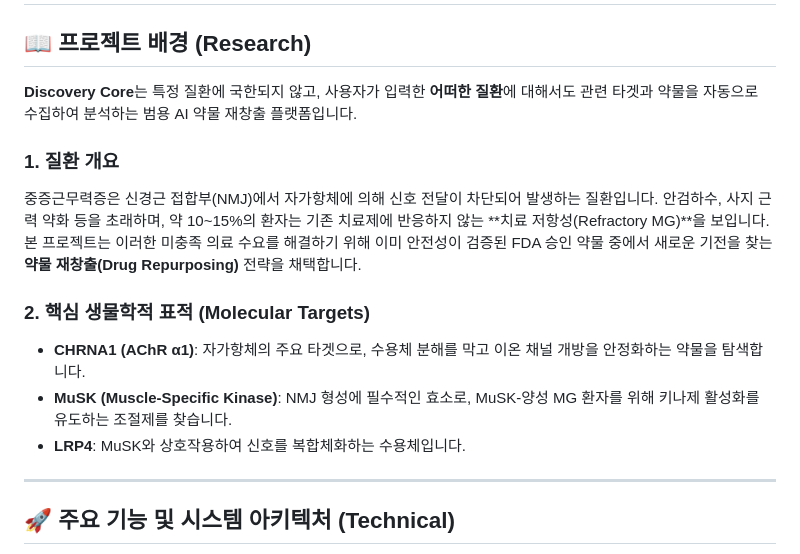
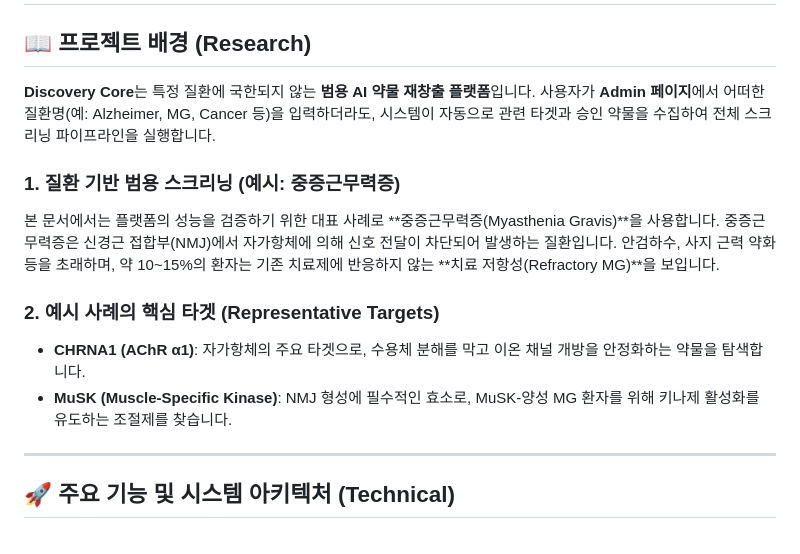
Before and after one commit to danjjak-ai/alphafold-drug-platform, a Markdown page: README.md, the part around one of its changes. Rendered like a GitHub page.

```diff
--- a/README.md
+++ b/README.md
@@ -25,15 +25,14 @@
 # 🇰🇷 한국어
 
 ## 📖 프로젝트 배경 (Research)
-**Discovery Core**는 특정 질환에 국한되지 않고, 사용자가 입력한 **어떠한 질환**에 대해서도 관련 타겟과 약물을 자동으로 수집하여 분석하는 범용 AI 약물 재창출 플랫폼입니다.
+**Discovery Core**는 특정 질환에 국한되지 않는 **범용 AI 약물 재창출 플랫폼**입니다. 사용자가 **Admin 페이지**에서 어떠한 질환명(예: Alzheimer, MG, Cancer 등)을 입력하더라도, 시스템이 자동으로 관련 타겟과 승인 약물을 수집하여 전체 스크리닝 파이프라인을 실행합니다.
 
-### 1. 질환 개요
-중증근무력증은 신경근 접합부(NMJ)에서 자가항체에 의해 신호 전달이 차단되어 발생하는 질환입니다. 안검하수, 사지 근력 약화 등을 초래하며, 약 10~15%의 환자는 기존 치료제에 반응하지 않는 **치료 저항성(Refractory MG)**을 보입니다. 본 프로젝트는 이러한 미충족 의료 수요를 해결하기 위해 이미 안전성이 검증된 FDA 승인 약물 중에서 새로운 기전을 찾는 **약물 재창출(Drug Repurposing)** 전략을 채택합니다.
+### 1. 질환 기반 범용 스크리닝 (예시: 중증근무력증)
+본 문서에서는 플랫폼의 성능을 검증하기 위한 대표 사례로 **중증근무력증(Myasthenia Gravis)**을 사용합니다. 중증근무력증은 신경근 접합부(NMJ)에서 자가항체에 의해 신호 전달이 차단되어 발생하는 질환입니다. 안검하수, 사지 근력 약화 등을 초래하며, 약 10~15%의 환자는 기존 치료제에 반응하지 않는 **치료 저항성(Refractory MG)**을 보입니다.
 
-### 2. 핵심 생물학적 표적 (Molecular Targets)
+### 2. 예시 사례의 핵심 타겟 (Representative Targets)
 - **CHRNA1 (AChR α1)**: 자가항체의 주요 타겟으로, 수용체 분해를 막고 이온 채널 개방을 안정화하는 약물을 탐색합니다.
 - **MuSK (Muscle-Specific Kinase)**: NMJ 형성에 필수적인 효소로, MuSK-양성 MG 환자를 위해 키나제 활성화를 유도하는 조절제를 찾습니다.
-- **LRP4**: MuSK와 상호작용하여 신호를 복합체화하는 수용체입니다.
 
 ---
 
```
Also changed, not shown: other parts of README.md (+17 -12 lines).
